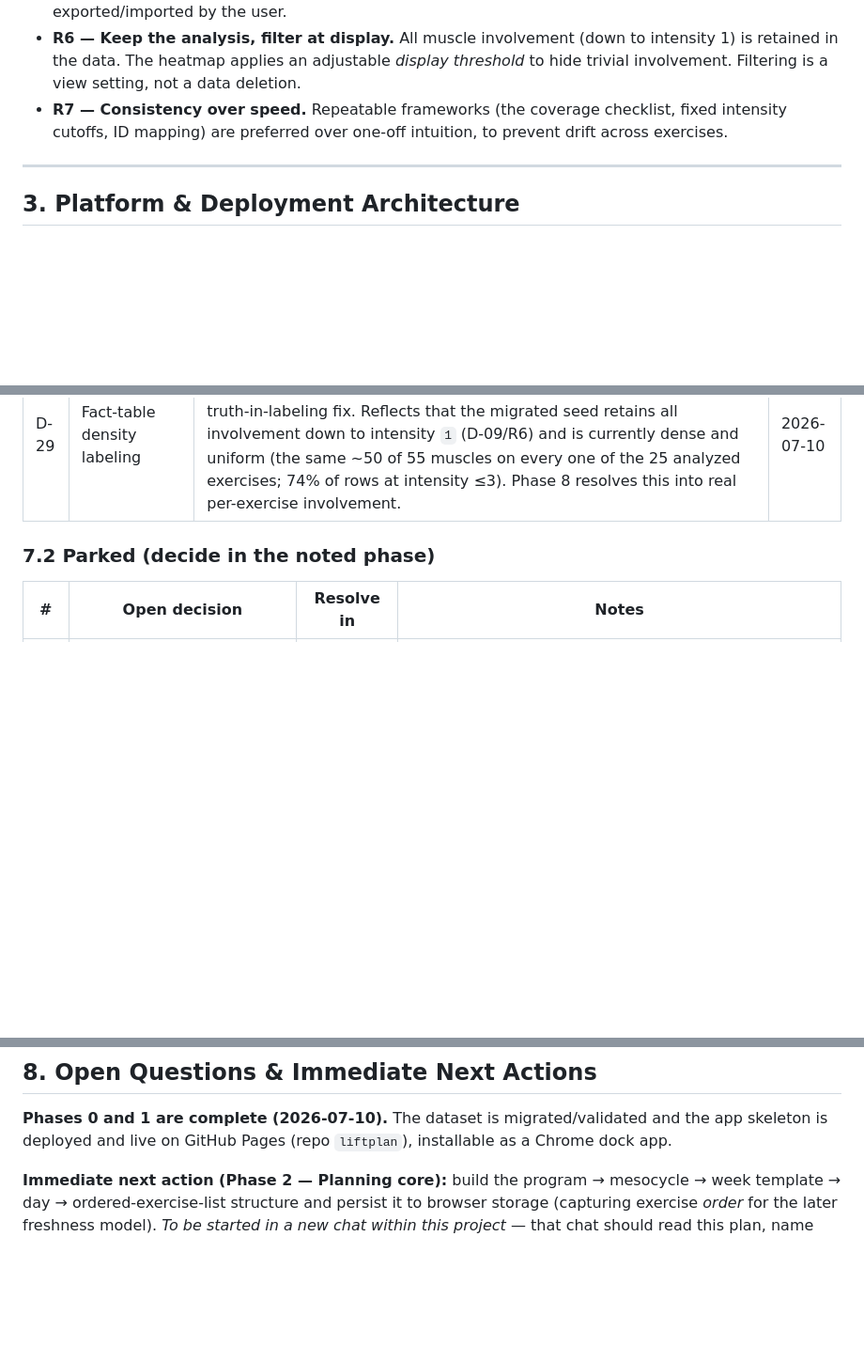
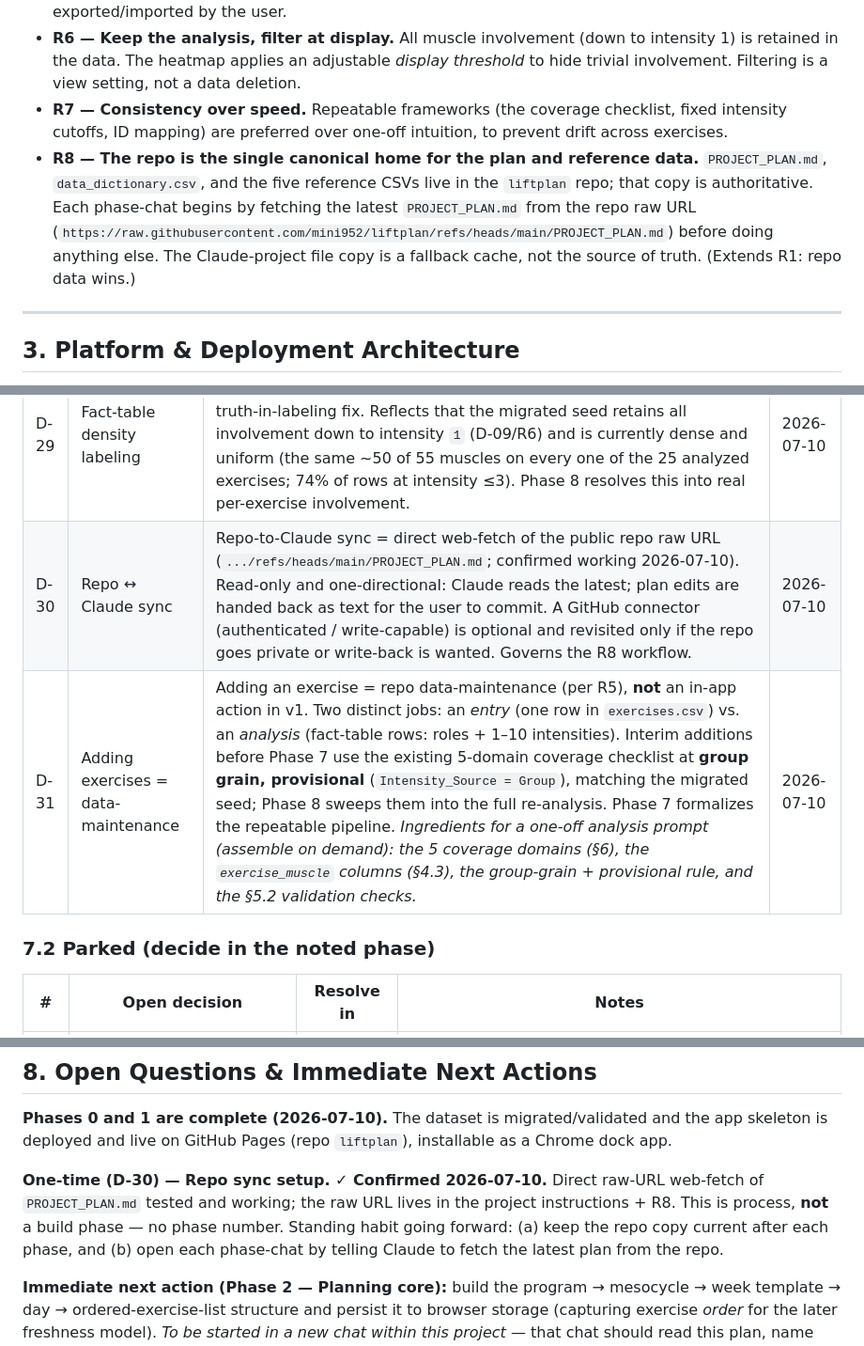
Before and after one commit to mini952/liftplan, a Markdown page: PROJECT_PLAN.md, 3 parts joined by grey strips. Shown at 94% size. GitHub-like rendering; blank space fills up the shorter version.

```diff
--- a/PROJECT_PLAN.md
+++ b/PROJECT_PLAN.md
@@ -31,6 +31,7 @@ These are project-wide invariants. They resolve disputes without re-litigating.
 - **R5 — Reference data is read-only at runtime; personal data is read-write.** Reference tables live in the repo and are edited by the user + AI. Personal data (plans, logs, XP) lives in the browser and is exported/imported by the user.
 - **R6 — Keep the analysis, filter at display.** All muscle involvement (down to intensity 1) is retained in the data. The heatmap applies an adjustable *display threshold* to hide trivial involvement. Filtering is a view setting, not a data deletion.
 - **R7 — Consistency over speed.** Repeatable frameworks (the coverage checklist, fixed intensity cutoffs, ID mapping) are preferred over one-off intuition, to prevent drift across exercises.
+- **R8 — The repo is the single canonical home for the plan and reference data.** `PROJECT_PLAN.md`, `data_dictionary.csv`, and the five reference CSVs live in the `liftplan` repo; that copy is authoritative. Each phase-chat begins by fetching the latest `PROJECT_PLAN.md` from the repo raw URL (`https://raw.githubusercontent.com/mini952/liftplan/refs/heads/main/PROJECT_PLAN.md`) before doing anything else. The Claude-project file copy is a fallback cache, not the source of truth. (Extends R1: repo data wins.)
 
 ---
 
@@ -361,6 +362,8 @@ Final check per omitted muscle: would fatigue there reduce performance, does it
 | D-27 | Rectus Abdominis split | Split RA into Upper / Lower (regional, same convention as the obliques D-21). *Decided now; executed in Phase 8* alongside the re-analysis, so upper/lower values are assigned in one deliberate pass rather than duplicating the current single RA score. | 2026-07-10 |
 | D-28 | App name + icon | **LiftPlan** (working choice, "for now"), from the shortlist after pressure-testing (availability / logo / sound). Clean as an exact-string name; crowded lift-app field is the only downside (acceptable for single-user personal use). Icon = Roboto Slab Bold `LP` monogram, aqua `#31D3D0` on ink `#0F172A`; 1024×1024 master with rounded/transparent corners. `MesoQuest` reserved for the gamified tracking view (not the app). Revisit only if a stronger name emerges before the repo is created. *(Full rationale + rejected options archived in `docs/naming_and_icon_handoff.md`.)* | 2026-07-10 |
 | D-29 | Fact-table density labeling | Relabel the exercise–muscle table from "sparse" to **inclusive / dense** across the plan, to match the data (R1). No data or app change — a truth-in-labeling fix. Reflects that the migrated seed retains all involvement down to intensity `1` (D-09/R6) and is currently dense and uniform (the same ~50 of 55 muscles on every one of the 25 analyzed exercises; 74% of rows at intensity ≤3). Phase 8 resolves this into real per-exercise involvement. | 2026-07-10 |
+| D-30 | Repo ↔ Claude sync | Repo-to-Claude sync = direct web-fetch of the public repo raw URL (`.../refs/heads/main/PROJECT_PLAN.md`; confirmed working 2026-07-10). Read-only and one-directional: Claude reads the latest; plan edits are handed back as text for the user to commit. A GitHub connector (authenticated / write-capable) is optional and revisited only if the repo goes private or write-back is wanted. Governs the R8 workflow. | 2026-07-10 |
+| D-31 | Adding exercises = data-maintenance | Adding an exercise = repo data-maintenance (per R5), **not** an in-app action in v1. Two distinct jobs: an *entry* (one row in `exercises.csv`) vs. an *analysis* (fact-table rows: roles + 1–10 intensities). Interim additions before Phase 7 use the existing 5-domain coverage checklist at **group grain, provisional** (`Intensity_Source = Group`), matching the migrated seed; Phase 8 sweeps them into the full re-analysis. Phase 7 formalizes the repeatable pipeline. *Ingredients for a one-off analysis prompt (assemble on demand): the 5 coverage domains (§6), the `exercise_muscle` columns (§4.3), the group-grain + provisional rule, and the §5.2 validation checks.* | 2026-07-10 |
 
 ### 7.2 Parked (decide in the noted phase)
 
@@ -391,6 +394,8 @@ Final check per omitted muscle: would fatigue there reduce performance, does it
 
 **Phases 0 and 1 are complete (2026-07-10).** The dataset is migrated/validated and the app skeleton is deployed and live on GitHub Pages (repo `liftplan`), installable as a Chrome dock app.
 
+**One-time (D-30) — Repo sync setup. ✓ Confirmed 2026-07-10.** Direct raw-URL web-fetch of `PROJECT_PLAN.md` tested and working; the raw URL lives in the project instructions + R8. This is process, **not** a build phase — no phase number. Standing habit going forward: (a) keep the repo copy current after each phase, and (b) open each phase-chat by telling Claude to fetch the latest plan from the repo.
+
 **Immediate next action (Phase 2 — Planning core):** build the program → mesocycle → week template → day → ordered-exercise-list structure and persist it to browser storage (capturing exercise *order* for the later freshness model). *To be started in a new chat within this project* — that chat should read this plan, name the phase explicitly, and note that browser-storage persistence must move from the Phase-1 in-memory/preview stub to real persistent storage on the deployed build (§3 development caveat).
 
 Everything else is either decided (§7.1) or correctly deferred to its build phase (§7.2).
```
